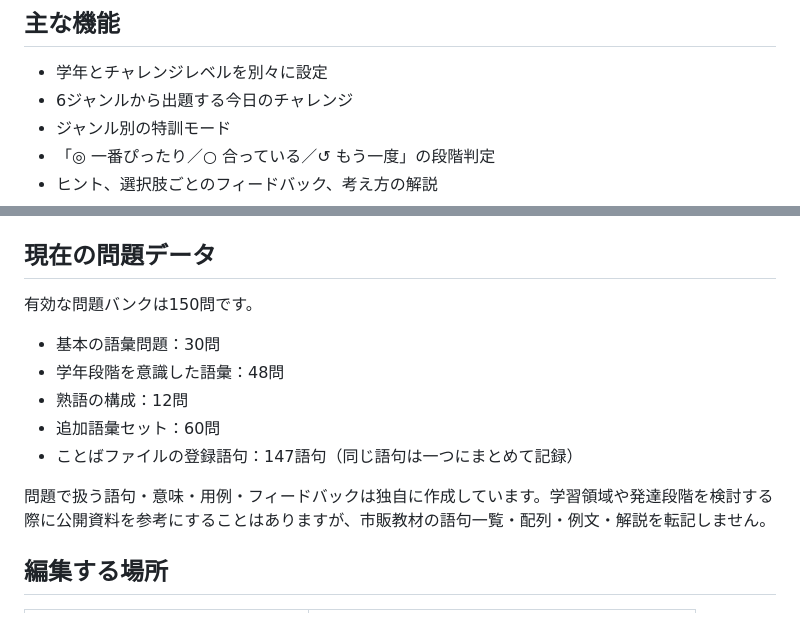
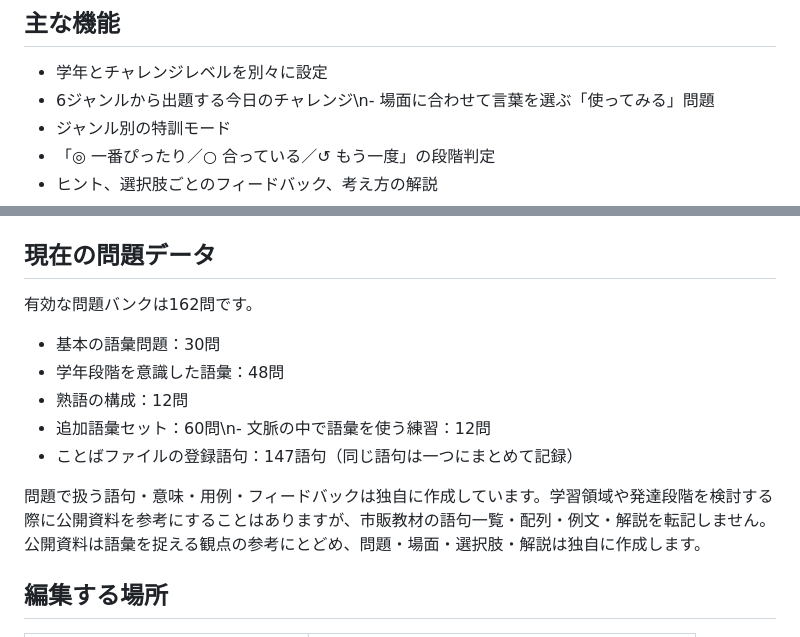
Before and after one commit to TT-sensei/kotorabo, a Markdown page: README.md, 2 parts joined by grey strips. Drawn GitHub-style.

Commit message:
Document contextual vocabulary learning

```diff
--- a/README.md
+++ b/README.md
@@ -32,7 +32,7 @@
 ## 主な機能
 
 - 学年とチャレンジレベルを別々に設定
-- 6ジャンルから出題する今日のチャレンジ
+- 6ジャンルから出題する今日のチャレンジ\n- 場面に合わせて言葉を選ぶ「使ってみる」問題
 - ジャンル別の特訓モード
 - 「◎ 一番ぴったり／○ 合っている／↺ もう一度」の段階判定
 - ヒント、選択肢ごとのフィードバック、考え方の解説
@@ -45,15 +45,15 @@
 
 ## 現在の問題データ
 
-有効な問題バンクは150問です。
+有効な問題バンクは162問です。
 
 - 基本の語彙問題：30問
 - 学年段階を意識した語彙：48問
 - 熟語の構成：12問
-- 追加語彙セット：60問
+- 追加語彙セット：60問\n- 文脈の中で語彙を使う練習：12問
 - ことばファイルの登録語句：147語句（同じ語句は一つにまとめて記録）
 
-問題で扱う語句・意味・用例・フィードバックは独自に作成しています。学習領域や発達段階を検討する際に公開資料を参考にすることはありますが、市販教材の語句一覧・配列・例文・解説を転記しません。
+問題で扱う語句・意味・用例・フィードバックは独自に作成しています。学習領域や発達段階を検討する際に公開資料を参考にすることはありますが、市販教材の語句一覧・配列・例文・解説を転記しません。公開資料は語彙を捉える観点の参考にとどめ、問題・場面・選択肢・解説は独自に作成します。
 
 ## 編集する場所
 
```
